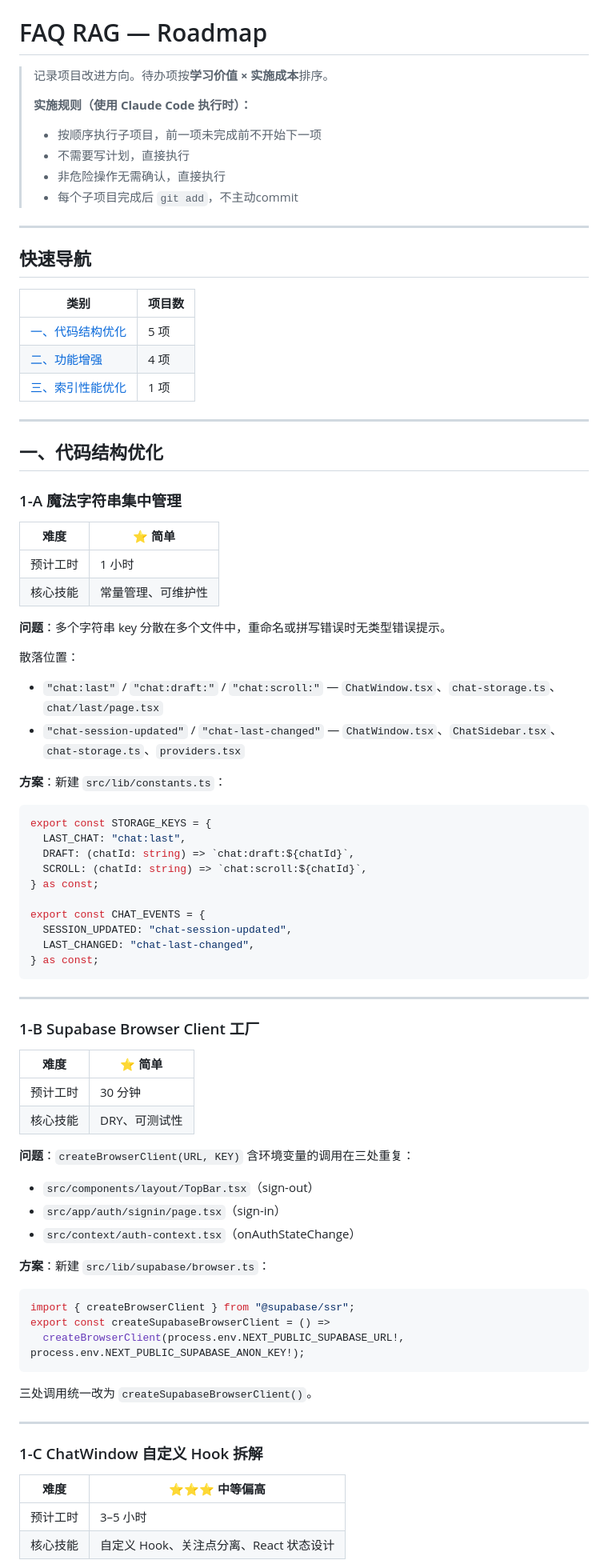
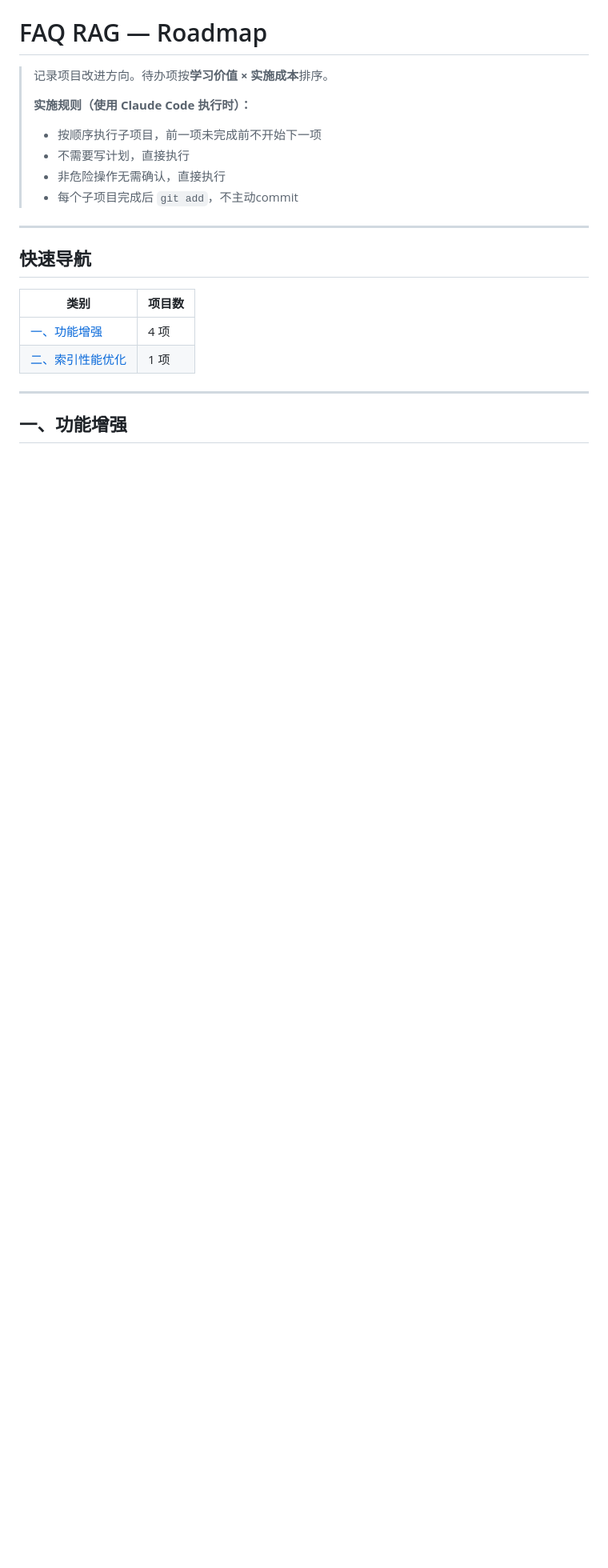
Before and after one commit to tigerbook73/faq-rag, a Markdown page: Roadmap.md, the part around one of its changes. Shown at 80% size. GitHub-like rendering; blank space fills up the shorter version.

````diff
--- a/Roadmap.md
+++ b/Roadmap.md
@@ -15,74 +15,10 @@
 
 | 类别                                              | 项目数 |
 | ------------------------------------------------- | ------ |
-| [一、代码结构优化](#一代码结构优化)               | 5 项   |
-| [二、功能增强](#二功能增强)                       | 4 项   |
-| [三、索引性能优化](#三索引性能优化)               | 1 项   |
+| [一、功能增强](#一功能增强)                       | 4 项   |
+| [二、索引性能优化](#二索引性能优化)               | 1 项   |
 
 ---
 
-## 一、代码结构优化
+## 一、功能增强
 
-### 1-A 魔法字符串集中管理
-
-| 难度     | ⭐ 简单            |
-| -------- | ------------------ |
-| 预计工时 | 1 小时             |
-| 核心技能 | 常量管理、可维护性 |
-
-**问题**：多个字符串 key 分散在多个文件中，重命名或拼写错误时无类型错误提示。
-
-散落位置：
-
-- `"chat:last"` / `"chat:draft:"` / `"chat:scroll:"` — `ChatWindow.tsx`、`chat-storage.ts`、`chat/last/page.tsx`
-- `"chat-session-updated"` / `"chat-last-changed"` — `ChatWindow.tsx`、`ChatSidebar.tsx`、`chat-storage.ts`、`providers.tsx`
-
-**方案**：新建 `src/lib/constants.ts`：
-
-```ts
-export const STORAGE_KEYS = {
-  LAST_CHAT: "chat:last",
-  DRAFT: (chatId: string) => `chat:draft:${chatId}`,
-  SCROLL: (chatId: string) => `chat:scroll:${chatId}`,
-} as const;
-
-export const CHAT_EVENTS = {
-  SESSION_UPDATED: "chat-session-updated",
-  LAST_CHANGED: "chat-last-changed",
-} as const;
-```
-
----
-
-### 1-B Supabase Browser Client 工厂
-
-| 难度     | ⭐ 简单       |
-| -------- | ------------- |
-| 预计工时 | 30 分钟       |
-| 核心技能 | DRY、可测试性 |
-
-**问题**：`createBrowserClient(URL, KEY)` 含环境变量的调用在三处重复：
-
-- `src/components/layout/TopBar.tsx`（sign-out）
-- `src/app/auth/signin/page.tsx`（sign-in）
-- `src/context/auth-context.tsx`（onAuthStateChange）
-
-**方案**：新建 `src/lib/supabase/browser.ts`：
-
-```ts
-import { createBrowserClient } from "@supabase/ssr";
-export const createSupabaseBrowserClient = () =>
-  createBrowserClient(process.env.NEXT_PUBLIC_SUPABASE_URL!, process.env.NEXT_PUBLIC_SUPABASE_ANON_KEY!);
-```
-
-三处调用统一改为 `createSupabaseBrowserClient()`。
-
----
-
-### 1-C ChatWindow 自定义 Hook 拆解
-
-| 难度     | ⭐⭐⭐ 中等偏高                         |
-| -------- | --------------------------------------- |
-| 预计工时 | 3–5 小时                                |
-| 核心技能 | 自定义 Hook、关注点分离、React 状态设计 |
-
````
Also changed, not shown: other parts of Roadmap.md (+11 -80 lines).
